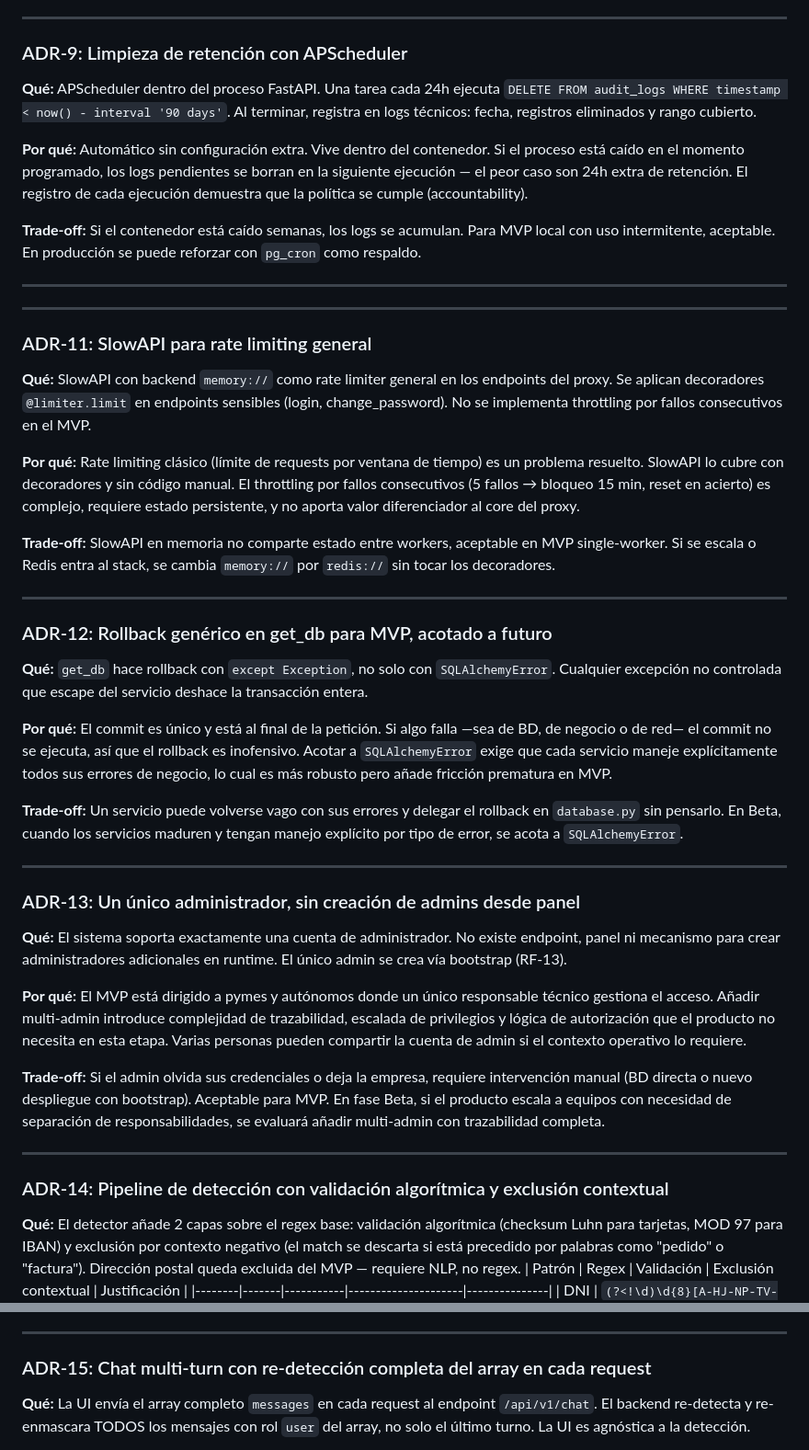
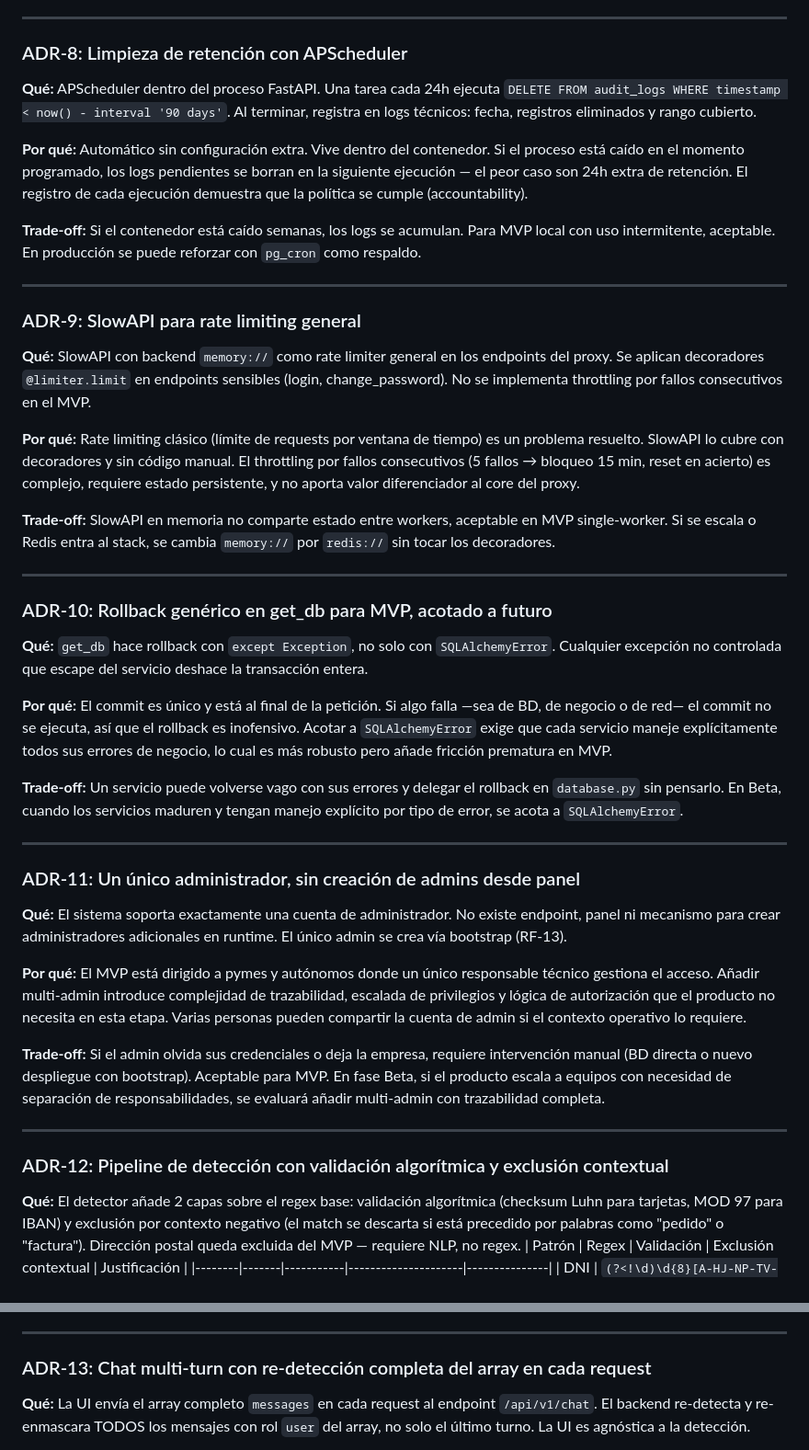
Before and after one commit to Javi-kl/llm-governance-api-proxy, a Markdown page: docs/architecture.md, 2 parts joined by grey strips. Shown at 92% size. Rendered like a GitHub page.

```diff
--- a/docs/architecture.md
+++ b/docs/architecture.md
@@ -224,7 +215,7 @@ Cliente (navegador, Gradio, OpenWebUI...)
 
 ---
 
-### ADR-9: Limpieza de retención con APScheduler
+### ADR-8: Limpieza de retención con APScheduler
 
 **Qué:** APScheduler dentro del proceso FastAPI. Una tarea cada 24h ejecuta `DELETE FROM audit_logs WHERE timestamp < now() - interval '90 days'`. Al terminar, registra en logs técnicos: fecha, registros eliminados y rango cubierto.
 
@@ -234,9 +225,7 @@ Cliente (navegador, Gradio, OpenWebUI...)
 
 ---
 
----
-
-### ADR-11: SlowAPI para rate limiting general
+### ADR-9: SlowAPI para rate limiting general
 
 **Qué:** SlowAPI con backend `memory://` como rate limiter general en los endpoints del proxy. Se aplican decoradores `@limiter.limit` en endpoints sensibles (login, change_password). No se implementa throttling por fallos consecutivos en el MVP.
 
@@ -246,7 +235,7 @@ Cliente (navegador, Gradio, OpenWebUI...)
 
 ---
 
-### ADR-12: Rollback genérico en get_db para MVP, acotado a futuro
+### ADR-10: Rollback genérico en get_db para MVP, acotado a futuro
 
 **Qué:** `get_db` hace rollback con `except Exception`, no solo con `SQLAlchemyError`. Cualquier excepción no controlada que escape del servicio deshace la transacción entera.
 
@@ -256,7 +245,7 @@ Cliente (navegador, Gradio, OpenWebUI...)
 
 ---
 
-### ADR-13: Un único administrador, sin creación de admins desde panel
+### ADR-11: Un único administrador, sin creación de admins desde panel
 
 **Qué:** El sistema soporta exactamente una cuenta de administrador. No existe endpoint, panel ni mecanismo para crear administradores adicionales en runtime. El único admin se crea vía bootstrap (RF-13).
 
@@ -266,7 +255,7 @@ Cliente (navegador, Gradio, OpenWebUI...)
 
 ---
 
-### ADR-14: Pipeline de detección con validación algorítmica y exclusión contextual
+### ADR-12: Pipeline de detección con validación algorítmica y exclusión contextual
 
 **Qué:** El detector añade 2 capas sobre el regex base: validación algorítmica (checksum Luhn para tarjetas, MOD 97 para IBAN) y exclusión por contexto negativo (el match se descarta si está precedido por palabras como "pedido" o "factura").
 Dirección postal queda excluida del MVP — requiere NLP, no regex.
@@ -289,7 +278,7 @@ para experiencia de usuario. CP solo con prefijo explícito sacrifica recall per
 
 ---
 
-### ADR-15: Chat multi-turn con re-detección completa del array en cada request
+### ADR-13: Chat multi-turn con re-detección completa del array en cada request
 
 **Qué:** La UI envía el array completo `messages` en cada request al endpoint `/api/v1/chat`. El backend re-detecta y re-enmascara TODOS los mensajes con rol `user` del array, no solo el último turno. La UI es agnóstica a la detección.
 
```
Also changed, not shown: other parts of docs/architecture.md (+14 -11 lines), docs/overview.md (+1 -1 lines).
